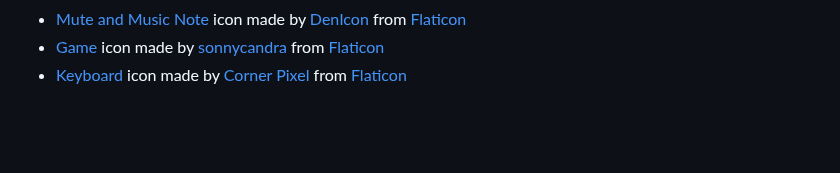
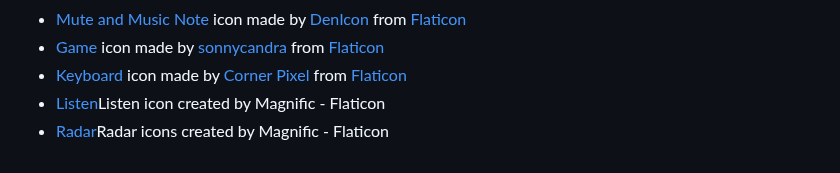
Before and after one commit to spgarbet/FH2Edit, a Markdown page: icons/LICENSE.md, the part around the change. GitHub-like rendering; blank space fills up the shorter version.

Commit message:
Added a couple icons for midi learn

```diff
--- a/icons/LICENSE.md
+++ b/icons/LICENSE.md
@@ -47,3 +47,5 @@ You need to include one line for each author (not for each icon).
 - [Mute and Music Note](https://www.flaticon.com/free-icon/music-sign_3787391?related_id=3787391&origin=pack) icon made by [DenIcon](https://www.flaticon.com/authors/denicon) from [Flaticon](https://flaticon.com)
 - [Game](https://www.flaticon.com/free-icon/game_7786362?term=game+controller&page=1&position=18&origin=search&related_id=7786362) icon made by [sonnycandra](https://www.flaticon.com/authors/sonnycandra) from [Flaticon](https://flaticon.com)
 - [Keyboard](https://www.flaticon.com/free-icon/keyboard_10302466?term=keyboard&page=1&position=9&origin=search&related_id=10302466) icon made by [Corner Pixel](https://www.flaticon.com/authors/corner-pixel) from [Flaticon](https://flaticon.com)
+- [Listen](https://www.flaticon.com/free-icons/listen")Listen icon created by Magnific - Flaticon</a>
+- [Radar](https://www.flaticon.com/free-icons/radar")Radar icons created by Magnific - Flaticon</a>
```
Also changed, not shown: icons/antenna.png (added), icons/ear.png (added), 1 other file.
